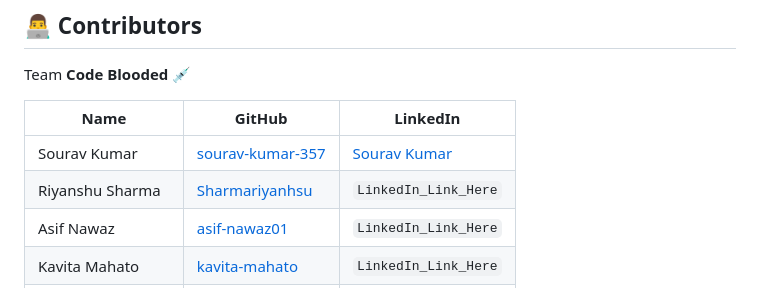
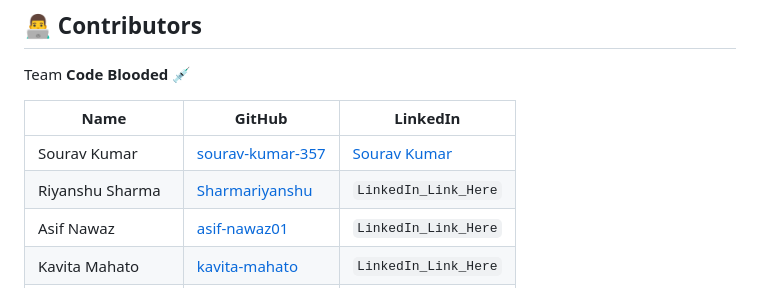
Before and after one commit to sourav-357/uniflow-career-portal, a Markdown page: README.md, the part around the change. GitHub-like rendering.

```diff
--- a/README.md
+++ b/README.md
@@ -50,7 +50,7 @@ Team **Code Blooded** 💉
 | Name           | GitHub                                 | LinkedIn                                 |
 |----------------|----------------------------------------|------------------------------------------|
 | Sourav Kumar   | [sourav-kumar-357](https://github.com/sourav-kumar-357) | [Sourav Kumar](https://www.linkedin.com/in/souravkumar357) |
-| Riyanshu Sharma | [Sharmariyanhsu](https://github.com/Sharmariyanhsu) | `LinkedIn_Link_Here`                     |
+| Riyanshu Sharma | [Sharmariyanshu](https://github.com/Sharmariyanshu) | `LinkedIn_Link_Here`                     |
 | Asif Nawaz | [asif-nawaz01](https://github.com/asif-nawaz01) | `LinkedIn_Link_Here`                     |
 | Kavita Mahato | [kavita-mahato](https://github.com/kavita-mahato) | `LinkedIn_Link_Here`                     |
 | Nikita Kumari | [nikita-kumari08](https://github.com/nikita-kumari08) | `LinkedIn_Link_Here`                     |
```
